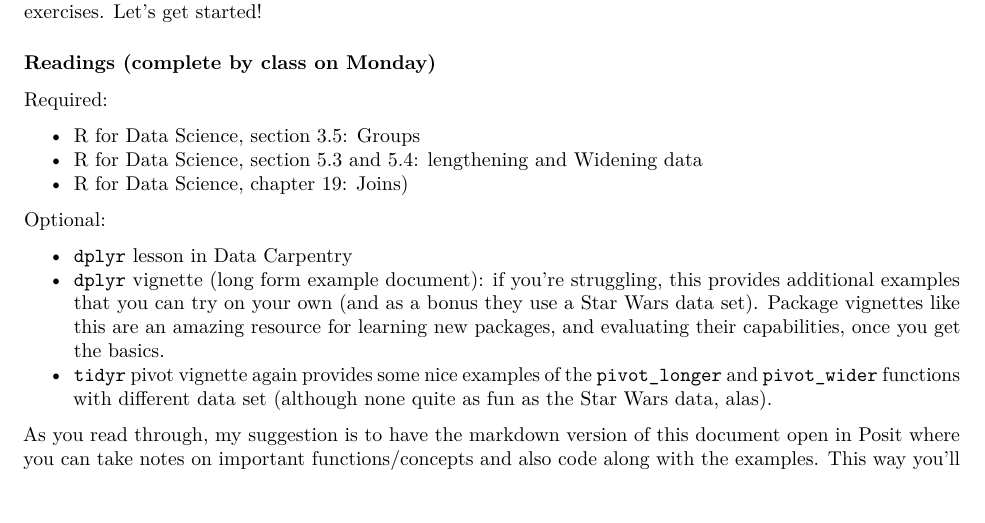
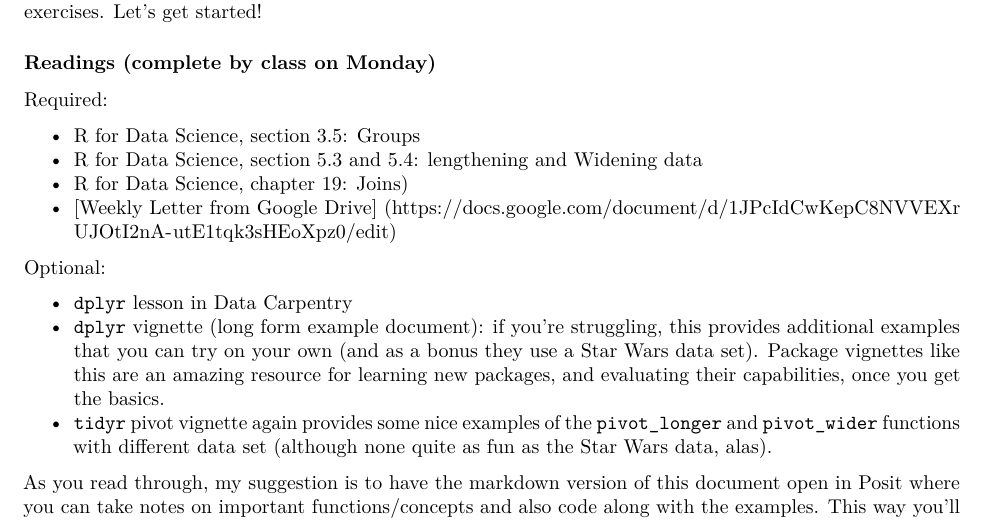
Before and after one commit to VT-BSE3144/05_SummarizingData, an R Markdown document (05-0_Intro.Rmd): part of page 1 of 7, cut so that both start at the same text. Rendered offline with R 4.5, knitr and Pandoc, then LaTeX, with nearby package versions.

Commit message:
Update 05-0_Intro.Rmd

```diff
--- a/05-0_Intro.Rmd
+++ b/05-0_Intro.Rmd
@@ -31,6 +31,7 @@
 - [R for Data Science, section 3.5: Groups](https://r4ds.hadley.nz/data-transform#groups)
 - [R for Data Science, section 5.3 and 5.4: lengthening and Widening data](https://r4ds.hadley.nz/data-tidy#sec-pivoting)
 - [R for Data Science, chapter 19: Joins)](https://r4ds.hadley.nz/joins)
+- [Weekly Letter from Google Drive] (https://docs.google.com/document/d/1JPcIdCwKepC8NVVEXrUJOtI2nA-utE1tqk3sHEoXpz0/edit)
 
 Optional:
 
```
